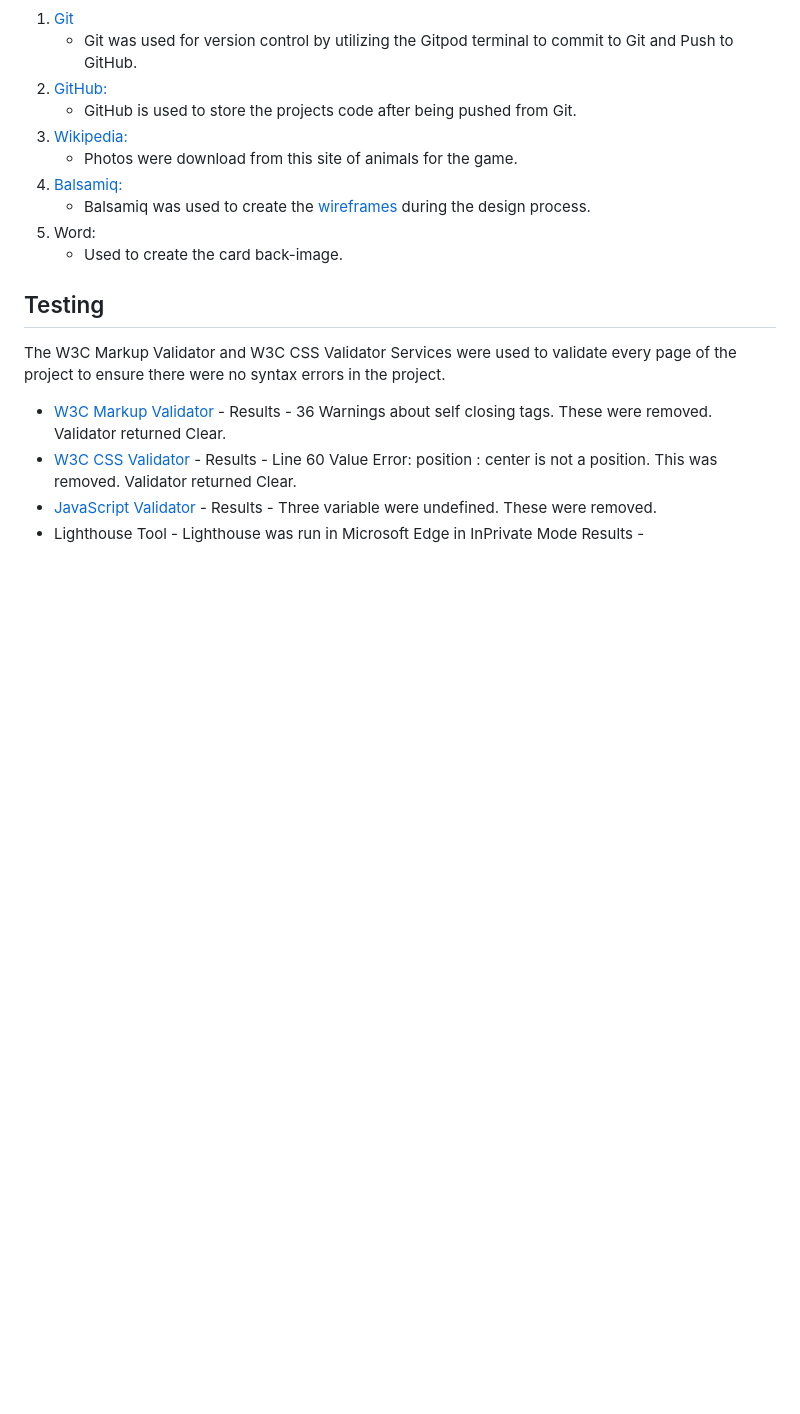
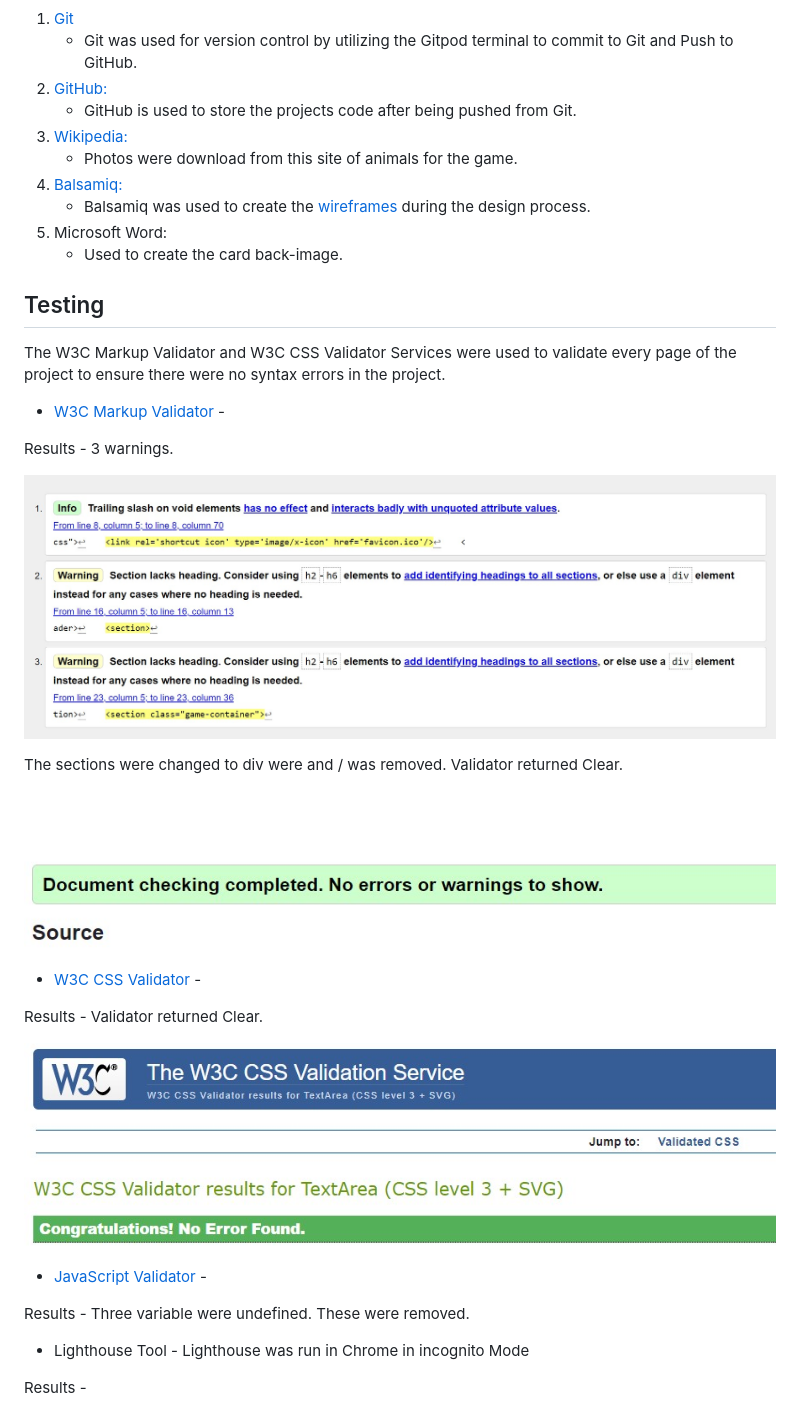
Before and after one commit to Code-Institute-Submissions/JennyDelaney-Portfolio-Project-2_NovResub, a Markdown page: README.md, the part around the change. GitHub-like rendering; pictures changed too: assets/readme-images/W3C-css-validation.jpg (added), assets/readme-images/final-HTML-results.jpg (added), assets/readme-images/initial-HTML-results.jpg (added); blank space fills up the shorter version.

Commit message:
Add final ReadMe information

```diff
--- a/README.md
+++ b/README.md
@@ -49,7 +49,7 @@ Imagery is important. The images are fun pictures of pets which children can rel
     - Photos were download from this site of animals for the game.
 4. [Balsamiq:](https://balsamiq.com/)
     - Balsamiq was used to create the [wireframes](https://github.com/) during the design process.
-5. Word:
+5. Microsoft Word:
     - Used to create the card back-image.
 
 ## Testing
@@ -57,12 +57,27 @@ Imagery is important. The images are fun pictures of pets which children can rel
 The W3C Markup Validator and W3C CSS Validator Services were used to validate every page of the project to ensure there were no syntax errors in the project.
 
 -   [W3C Markup Validator](https://jigsaw.w3.org/css-validator/#validate_by_input) -
-Results - 36 Warnings about self closing tags.  These were removed. Validator returned Clear.
+
+Results - 3 warnings.
+
+![HTML Markup Intial Image](assets/readme-images/initial-HTML-results.jpg)
+
+The sections were changed to div were and / was removed. Validator returned Clear.
+
+![HTML Markup final Image](assets/readme-images/final-HTML-results.jpg)
+
 -   [W3C CSS Validator](https://jigsaw.w3.org/css-validator/#validate_by_input) -
-Results - Line 60 Value Error: position : center is not a position. This was removed. Validator returned Clear.
+
+Results - Validator returned Clear.
+
+![CSS Validator Image](assets/readme-images/W3C-css-validation.jpg)
+
 -   [JavaScript Validator](https://jshint.com/) -
+
 Results - Three variable were undefined. These were removed.
--   Lighthouse Tool - Lighthouse was run in Microsoft Edge in InPrivate Mode
+
+-   Lighthouse Tool - Lighthouse was run in Chrome in incognito Mode
+
 Results -
 
 ![Lighthouse Results](assets/readme-images/Lighthouse-results.jpg)
```
Also changed, not shown: 1 other file.
